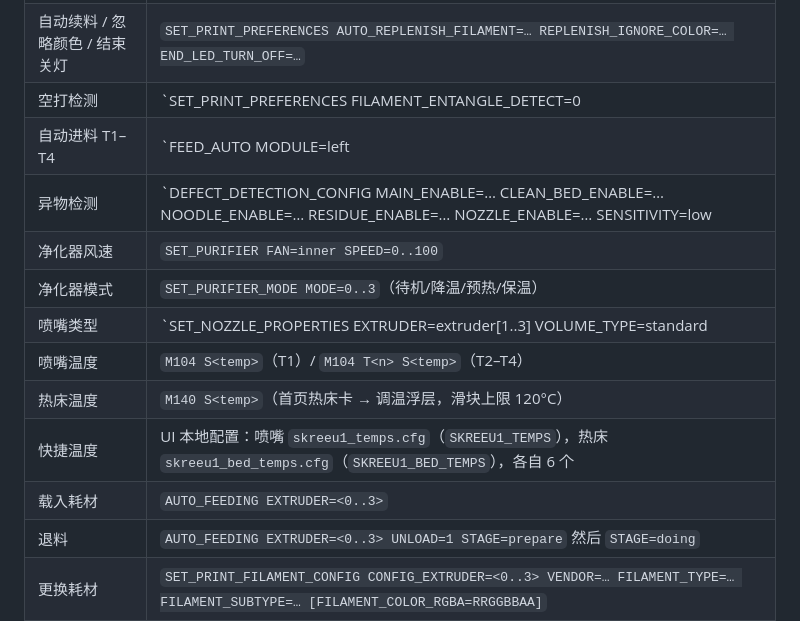
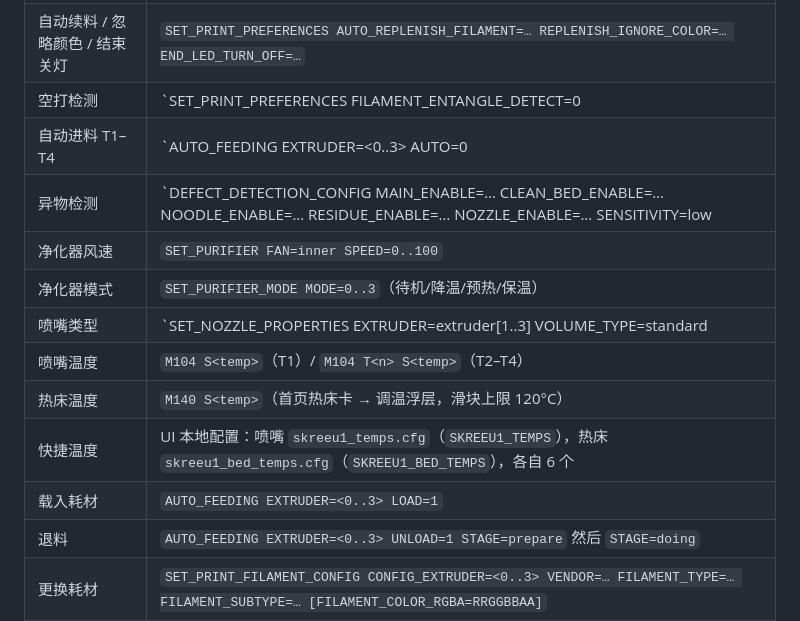
Before and after one commit to jkl8808/skreeu1, a Markdown page: docs/compat.md, the part around the change. Rendered like a GitHub page.

```diff
--- a/docs/compat.md
+++ b/docs/compat.md
@@ -51,7 +51,7 @@ filament_motion_sensor e0_filament .. e3_filament
 | 打印偏好开关 | `SET_PRINT_PREFERENCES BED_LEVEL=… FLOW_CALIBRATE=… SHAPER_CALIBRATE=… TIME_LAPSE_CAMERA=…` |
 | 自动续料 / 忽略颜色 / 结束关灯 | `SET_PRINT_PREFERENCES AUTO_REPLENISH_FILAMENT=… REPLENISH_IGNORE_COLOR=… END_LED_TURN_OFF=…` |
 | 空打检测 | `SET_PRINT_PREFERENCES FILAMENT_ENTANGLE_DETECT=0|1 FILAMENT_ENTANGLE_SEN=low|medium|high` |
-| 自动进料 T1–T4 | `FEED_AUTO MODULE=left|right CHANNEL=0|1 AUTO=0|1`（在喷嘴详情页，按当前喷嘴） |
+| 自动进料 T1–T4 | `AUTO_FEEDING EXTRUDER=<0..3> AUTO=0|1`（在喷嘴详情页，按当前喷嘴） |
 | 异物检测 | `DEFECT_DETECTION_CONFIG MAIN_ENABLE=… CLEAN_BED_ENABLE=… NOODLE_ENABLE=… RESIDUE_ENABLE=… NOZZLE_ENABLE=… SENSITIVITY=low|high` |
 | 净化器风速 | `SET_PURIFIER FAN=inner SPEED=0..100` |
 | 净化器模式 | `SET_PURIFIER_MODE MODE=0..3`（待机/降温/预热/保温） |
@@ -59,7 +59,7 @@ filament_motion_sensor e0_filament .. e3_filament
 | 喷嘴温度 | `M104 S<temp>`（T1）/ `M104 T<n> S<temp>`（T2–T4） |
 | 热床温度 | `M140 S<temp>`（首页热床卡 → 调温浮层，滑块上限 120°C） |
 | 快捷温度 | UI 本地配置：喷嘴 `skreeu1_temps.cfg`（`SKREEU1_TEMPS`），热床 `skreeu1_bed_temps.cfg`（`SKREEU1_BED_TEMPS`），各自 6 个 |
-| 载入耗材 | `AUTO_FEEDING EXTRUDER=<0..3>` |
+| 载入耗材 | `AUTO_FEEDING EXTRUDER=<0..3> LOAD=1` |
 | 退料 | `AUTO_FEEDING EXTRUDER=<0..3> UNLOAD=1 STAGE=prepare` 然后 `STAGE=doing` |
 | 更换耗材 | `SET_PRINT_FILAMENT_CONFIG CONFIG_EXTRUDER=<0..3> VENDOR=… FILAMENT_TYPE=… FILAMENT_SUBTYPE=… [FILAMENT_COLOR_RGBA=RRGGBBAA]` |
 | 腔体灯开关 | `SET_LED LED=cavity_led WHITE=0|1`；状态读 `led cavity_led.color_data`（首页顶部「灯光」） |
```
Also changed, not shown: docs/screenshots/settings.png, 1 other file.
